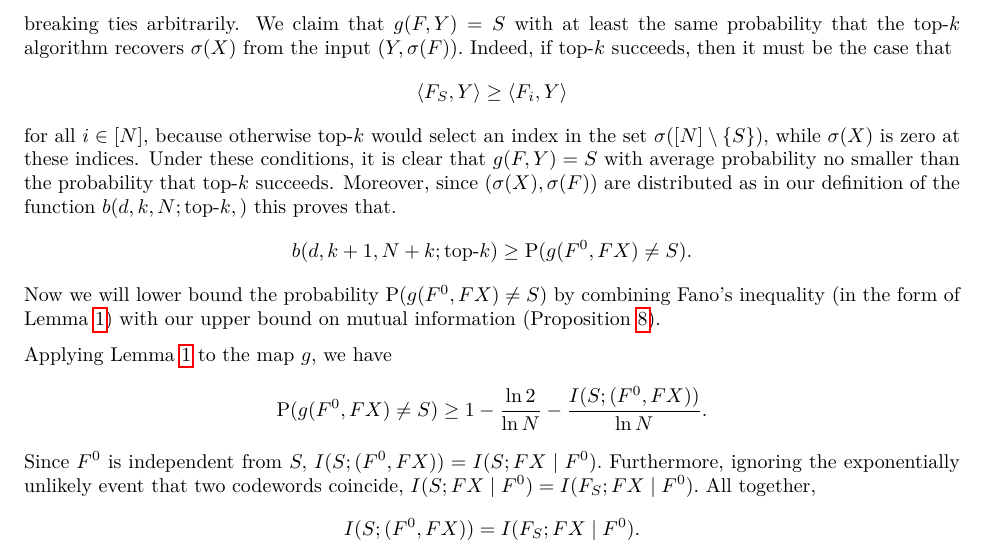
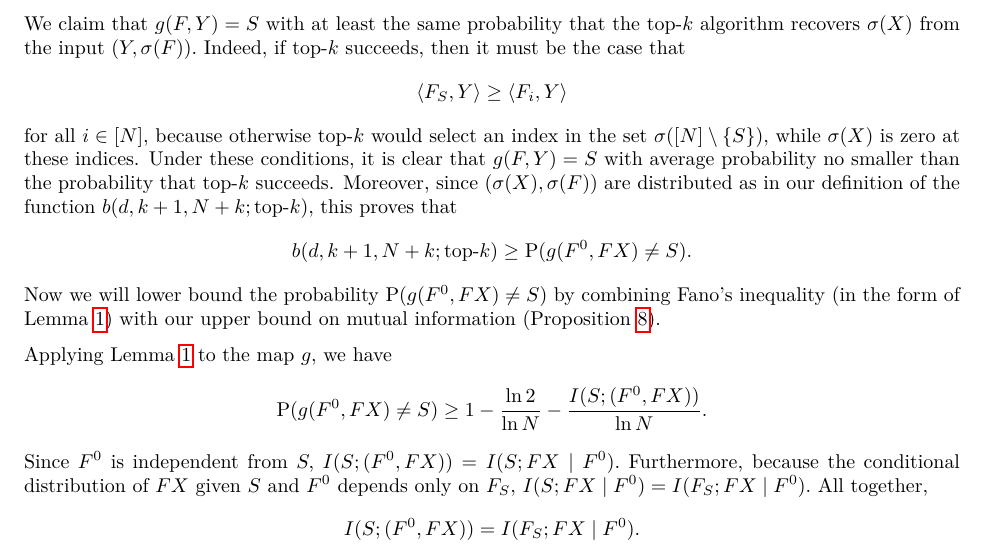
Before and after one commit to cgadski/bitrate_paper, a LaTeX paper (latex/main.tex, which reads latex/content/100_proof_necessary.tex): part of page 26 of 28, cut so that both start at the same text. Compiled offline with pdfLaTeX.

Commit message:
work on proof

```diff
--- a/latex/content/100_proof_necessary.tex
+++ b/latex/content/100_proof_necessary.tex
@@ -157,11 +157,11 @@ Now, define a function $g \colon \R^{d \times N} \times \R^d \to [N]$ by
 $$
 g(F, y) = \underset{i \in [N]}{\arg \max} \, \langle F^0_i, y \rangle,
 $$
-breaking ties arbitrarily. We claim that $g(F, Y) = S$ with at least the same probability that the top-$k$ algorithm recovers $\sigma(X)$ from the input $(Y, \sigma(F)).$ Indeed, if top-$k$ succeeds, then it must be the case that
+We claim that $g(F, Y) = S$ with at least the same probability that the top-$k$ algorithm recovers $\sigma(X)$ from the input $(Y, \sigma(F)).$ Indeed, if top-$k$ succeeds, then it must be the case that
 $$
 \langle F_S, Y \rangle \ge \langle F_i, Y \rangle
 $$
-for all $i \in [N],$ because otherwise top-$k$ would select an index in the set $\sigma([N] \setminus \{S \}),$ while $\sigma(X)$ is zero at these indices. Under these conditions, it is clear that $g(F, Y) = S$ with average probability no smaller than the probability that top-$k$ succeeds. Moreover, since $(\sigma(X), \sigma(F))$ are distributed as in our definition of the function $b(d, k, N; \text{top-}k,)$ this proves that.
+for all $i \in [N],$ because otherwise top-$k$ would select an index in the set $\sigma([N] \setminus \{S \}),$ while $\sigma(X)$ is zero at these indices. Under these conditions, it is clear that $g(F, Y) = S$ with average probability no smaller than the probability that top-$k$ succeeds. Moreover, since $(\sigma(X), \sigma(F))$ are distributed as in our definition of the function $b(d, k+1, N+k; \text{top-}k),$ this proves that
 $$
 b(d, k + 1, N + k; \text{top-}k) \ge \Pp(g(F^0, F X) \neq S).
 $$
@@ -171,7 +171,7 @@ Applying \Cref{lemma:fano} to the map $g,$ we have
 $$
 \Pp(g(F^0, FX) \neq S) \ge 1 - \frac{\ln 2}{\ln N} - \frac{I(S; (F^0, FX))}{\ln N}.
 $$
-Since $F^0$ is independent from $S,$ $I(S; (F^0, FX)) = I(S; FX \mid F^0).$ Furthermore, ignoring the exponentially unlikely event that two codewords coincide, $I(S; F X \mid F^0) = I(F_S; F X \mid F^0).$ All together,
+Since $F^0$ is independent from $S,$ $I(S; (F^0, FX)) = I(S; FX \mid F^0).$ Furthermore, because the conditional distribution of $FX$ given $S$ and $F^0$ depends only on $F_S,$ $I(S; F X \mid F^0) = I(F_S; F X \mid F^0).$ All together,
 $$
 I(S; (F^0, FX)) =  I(F_S; FX \mid F^0).
 $$
```
Also changed, not shown: latex/content/100_proof_necessary.tex (2 more changed lines).
